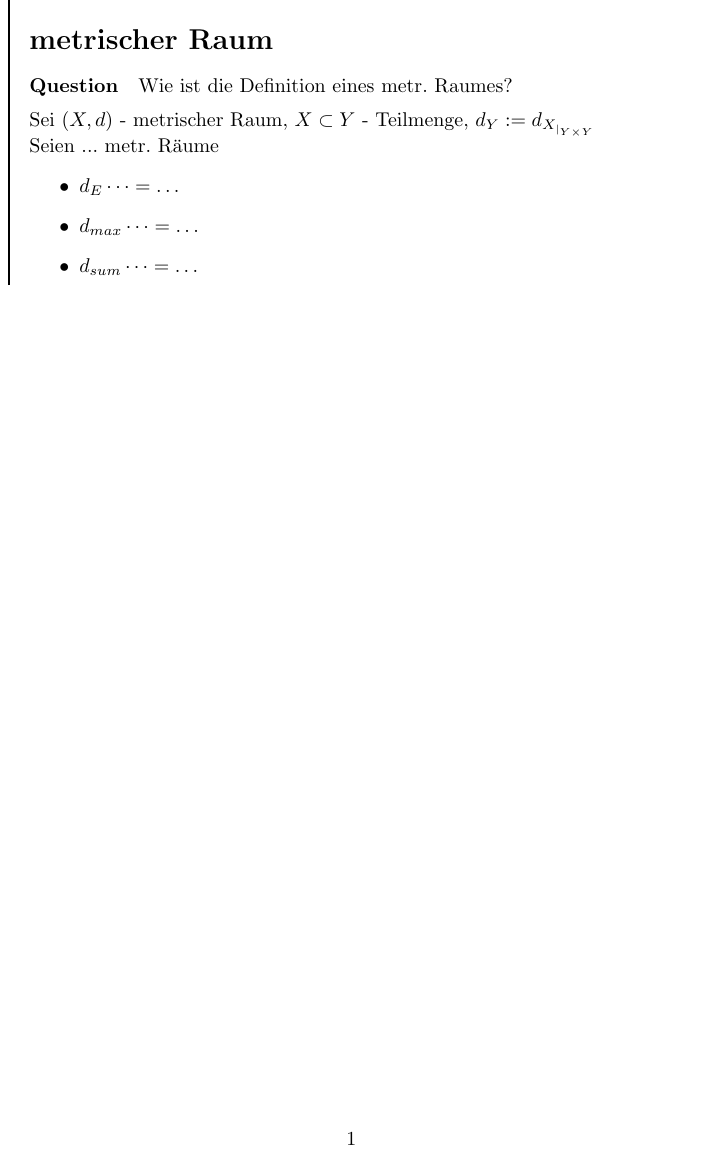
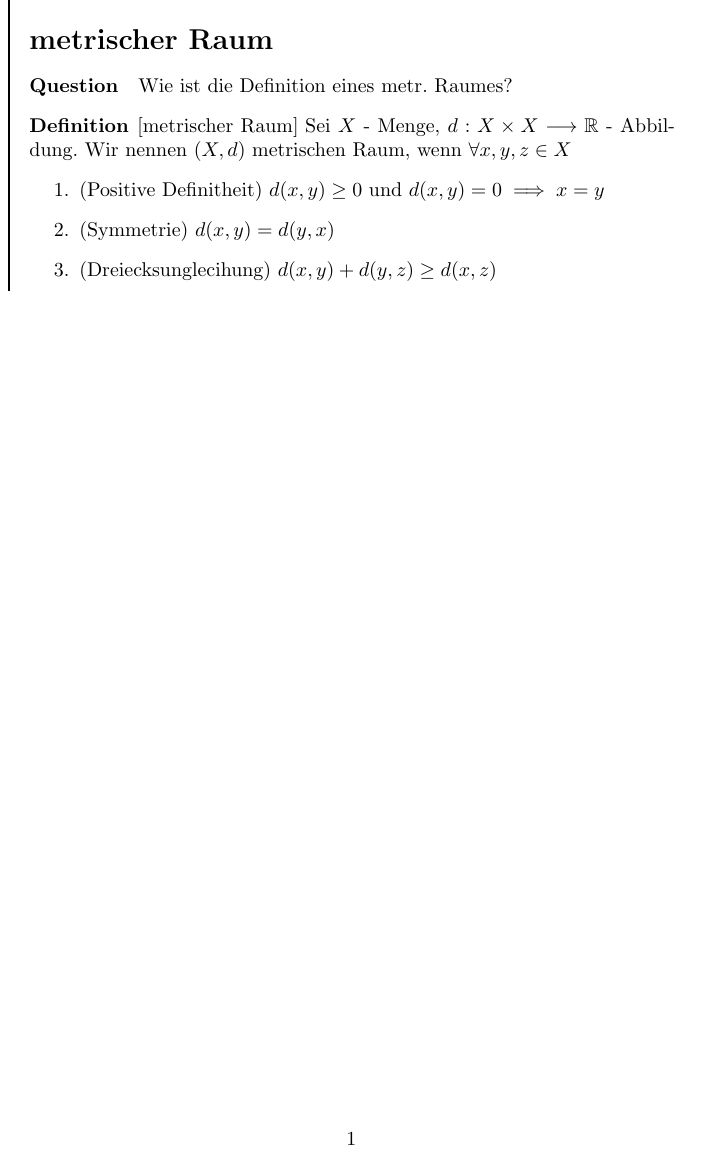
Before and after one commit to lentilus/pkm-mathematics, a LaTeX figure (metrischer_Raum/zettel.tex, which reads standalone_preamble.tex): the whole page. Compiled offline with pdfLaTeX.

Commit message:
publish 2024-04-08T15:23:07Z

```diff
--- a/metrischer_Raum/zettel.tex
+++ b/metrischer_Raum/zettel.tex
@@ -9,17 +9,26 @@
 \begin{question}
     Wie ist die Definition eines metr. Raumes?
 \end{question}
+\begin{definition}[metrischer Raum]
+    Sei $X$ - Menge, $d:X \times X \longrightarrow \R$ - Abbildung. Wir nennen $(X,d)$ metrischen Raum, wenn $\forall x,y,z \in X$
+    \begin{enumerate}
+        \item (Positive Definitheit) $d(x,y) \geq 0$ und $d(x,y)= 0 \implies x = y$
+        \item (Symmetrie) $d(x,y) = d(y,x)$
+        \item (Dreiecksunglecihung) $d(x,y) + d(y,z) \geq d(x,z)$
+    \end{enumerate}
 
-    Sei $(X,d)$ - metrischer Raum, $X \subset Y$ - Teilmenge, $d_Y := d_{X_{|_{Y \times Y} } }  $
+\end{definition}
 
 \end{flashcard}
 
 % TODO
-Seien ... metr. R"aume
-\begin{itemize}
-    \item $d_E \dots  = \dots$
-    \item $d_{max}  \dots  = \dots$
-    \item $d_{sum}  \dots  = \dots$
-\end{itemize}
+
+% Sei $(X,d)$ - metrischer Raum, $X \subset Y$ - Teilmenge, $d_Y := d_{X_{|_{Y \times Y} } }  $
+% Seien ... metr. R"aume
+% \begin{itemize}
+%     \item $d_E \dots  = \dots$
+%     \item $d_{max}  \dots  = \dots$
+%     \item $d_{sum}  \dots  = \dots$
+% \end{itemize}
 \end{zettel}
 \end{document}
--- a/standalone_preamble.tex
+++ b/standalone_preamble.tex
@@ -1,41 +1,47 @@
-%%% basic packages %%%
-\usepackage{amsmath,amssymb,amsfonts,amsthm} \usepackage{mathdots}
+% basics
 \usepackage[utf8]{inputenc}
 \usepackage[ngerman]{babel}
+\usepackage{amsmath,amssymb,amsfonts,amsthm}
+\usepackage{thmtools}
+\usepackage{mathtools} % prettier math
+\usepackage{mathdots}
 \usepackage{enumitem}
+\usepackage{comment}
 
-%%% frame text %%%
+% frames
 \usepackage[linewidth=1pt]{mdframed}
 \usepackage{framed}
 \usepackage{tcolorbox}
 \definecolor{shadecolor}{rgb}{0.9,0.9,0.9}
 
-%%% include inkscape drawings %%%
+% graphics
 \usepackage{import}
 \usepackage{xifthen}
 \usepackage{pdfpages}
-\usepackage{transparent} %%% sections %%%
-\usepackage{comment}
 
-\newtheorem{theorem}{Theorem}[section]
-\newtheorem{corollary}{Corollary}[theorem]
-\newtheorem{lemma}[theorem]{Lemma}
-\newtheorem{definition}{Definition}
-\newtheorem{axiom}{Axiom}
-\newtheorem{example}{Example}[definition]
+% amsthm config
+\declaretheoremstyle[notebraces={[}{]},headpunct= ,]{custom}
 
-%%% custom symbols %%%
+\theoremstyle{custom}
+\newtheorem*{theorem}{Theorem}
+\newtheorem*{lemma}{Lemma}
+\newtheorem*{corollary}{Corollary}
+
+\theoremstyle{custom}
+\newtheorem*{axiom}{Axiom}
+\newtheorem*{definition}{Definition}
+\newtheorem*{example}{Example}
+
+% symbol shortcuts
 \newcommand{\zz}{\mathrm{Z\kern-.4em\raise-0.5ex\hbox{Z}}}
+\newcommand{\tx}[1]{\text{ #1 }}
+\newcommand{\La}{\mathcal{L}}
 \newcommand{\N}{\mathbb{N}}
 \newcommand{\K}{\mathbb{K}}
 \newcommand{\R}{\mathbb{R}}
 \newcommand{\Q}{\mathbb{Q}}
 
-\newcommand{\La}{\mathcal{L}}
-
-\newcommand{\claim}{\paragraph{Behauptung}}
-
-%%% custom math commands %%%
+% math operators
 \DeclareMathOperator{\Mat}{Mat}
 \DeclareMathOperator{\sgn}{sgn}
 \DeclareMathOperator{\Eig}{Eig}
@@ -44,6 +50,9 @@
 \DeclareMathOperator{\End}{End}
 \DeclareMathOperator{\GL}{GL}
 
+% misc
+\setlength\parindent{0pt}
+
 \makeatletter
 
 % nice way to write sets
@@ -51,26 +60,20 @@
 \newcommand{\setwithcondition}[1]{\ \setseperator \ #1 \right\}}
 \newcommand{\setseperator}{\middle|}
 
-\newcommand{\vect}[1]{%
-    % convert all spaces in argument to "\\"
-}
-
 \makeatother
-\setlength\parindent{0pt}
 
 \newenvironment{zettel}[1]
 {
-    \begin{mdframed}[nobreak=true, topline=false,bottomline=false, rightline=false]
+    \begin{mdframed}[%
+        nobreak=true,%
+        topline=false,%
+        bottomline=false,%
+        rightline=false%
+        ]
     \section*{#1}
 }
 {
     \end{mdframed}
 }
-\newenvironment{flashcard}
-{
-    % \begin{tcolorbox}[width=\linewidth, sharp corners=all, colback=white!97!black, boxrule=0pt]
-}
-{
-    % \end{tcolorbox}
-}
-\newenvironment{question}{\paragraph{Question} }{\vspace{5pt}}
+\newenvironment{flashcard}{}{}
+\newenvironment{question}{\paragraph{Question}}{\vspace{5pt}}
```
Also changed, not shown: .gitlab-ci.yml (+1 -1 lines), Playground/zettel.tex (added, +9 -0 lines), 1 other file.
